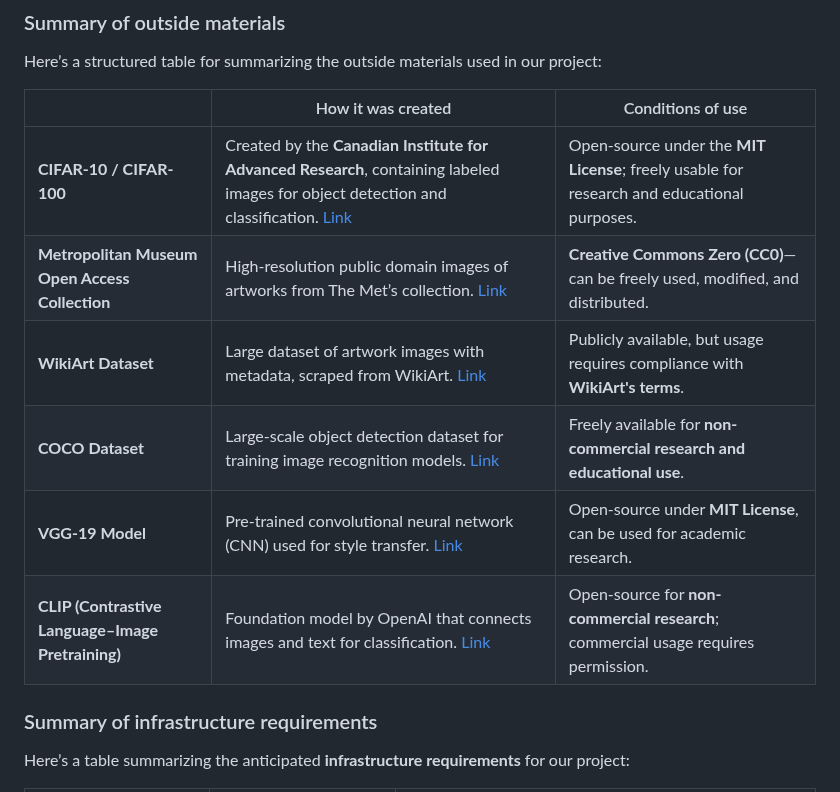
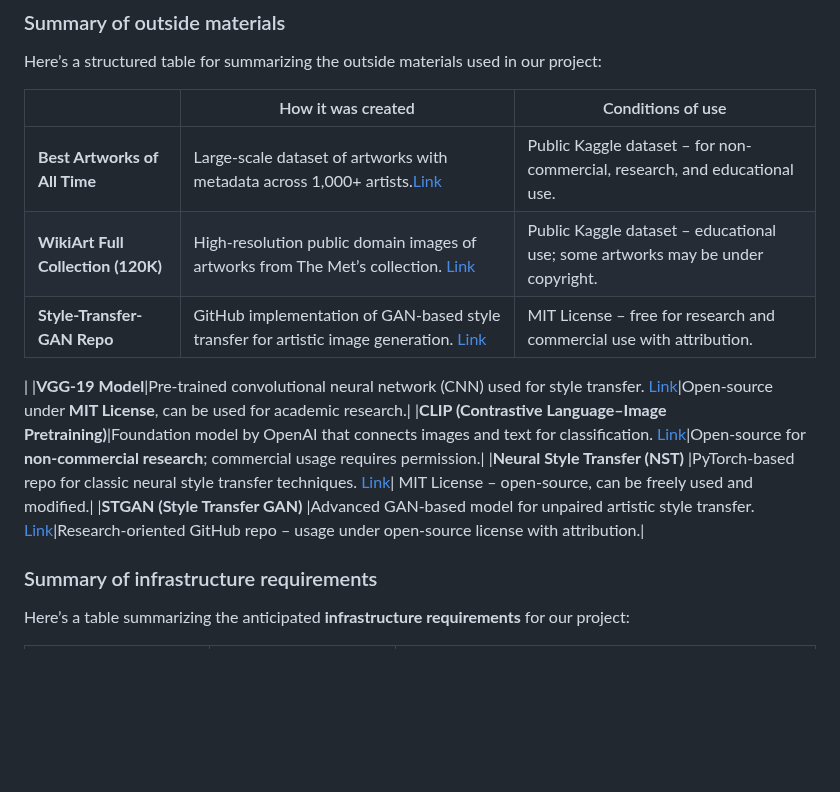
Before and after one commit to M0n4GPT/Vision-to-Vintage-AIs-Take-on-Classical-Art, a Markdown page: README.md, the part around the change. GitHub-like rendering; blank space fills up the shorter version.

Commit message:
Update README.md
updated outside materials section

```diff
--- a/README.md
+++ b/README.md
@@ -67,13 +67,14 @@ Here’s a structured table for summarizing the outside materials used in our pr
 
 |              | How it was created | Conditions of use |
 |--------------|--------------------|-------------------|
-|**CIFAR-10 / CIFAR-100** |Created by the **Canadian Institute for Advanced Research**, containing labeled images for object detection and classification. [Link](https://www.cs.toronto.edu/~kriz/cifar.html)|      Open-source under the **MIT License**; freely usable for research and educational purposes. |
-|**Metropolitan Museum Open Access Collection** |High-resolution public domain images of artworks from The Met’s collection. [Link](https://www.metmuseum.org/about-the-met/policies-and-documents/open-access)| **Creative Commons Zero (CC0)**—can be freely used, modified, and distributed.|
-|**WikiArt Dataset**| Large dataset of artwork images with metadata, scraped from WikiArt. [Link](https://github.com/cs-chan/ArtGAN) | Publicly available, but usage requires compliance with **WikiArt's terms**. |
-| **COCO Dataset**   |Large-scale object detection dataset for training image recognition models. [Link](https://cocodataset.org/)|Freely available for **non-commercial research and educational use**. |
+|**Best Artworks of All Time** |Large-scale dataset of artworks with metadata across 1,000+ artists.[Link](https://www.kaggle.com/datasets/ikarus777/best-artworks-of-all-time)|      Public Kaggle dataset – for non-commercial, research, and educational use. |
+|**WikiArt Full Collection (120K)** |High-resolution public domain images of artworks from The Met’s collection. [Link](https://www.kaggle.com/datasets/antoinegruson/-wikiart-all-images-120k-link/data)| Public Kaggle dataset – educational use; some artworks may be under copyright.|
+|**Style-Transfer-GAN Repo**| GitHub implementation of GAN-based style transfer for artistic image generation.  [Link](https://github.com/temilaj/Style-Transfer-GAN) |MIT License – free for research and commercial use with attribution.
+ |
 |**VGG-19 Model**|Pre-trained convolutional neural network (CNN) used for style transfer. [Link](https://pytorch.org/vision/stable/models.html)|Open-source under **MIT License**, can be used for academic research.|
 |**CLIP (Contrastive Language–Image Pretraining)**|Foundation model by OpenAI that connects images and text for classification. [Link](https://openai.com/research/clip)|Open-source for **non-commercial research**; commercial usage requires permission.|
-
+|**Neural Style Transfer (NST)** |PyTorch-based repo for classic neural style transfer techniques. [Link](https://github.com/NikSchaefer/neural-style-transfer?tab=MIT-1-ov-file)| MIT License – open-source, can be freely used and modified.|
+|**STGAN (Style Transfer GAN)** |Advanced GAN-based model for unpaired artistic style transfer. [Link](https://github.com/nipdep/STGAN)|Research-oriented GitHub repo – usage under open-source license with attribution.|
 
 ### Summary of infrastructure requirements
 
```
